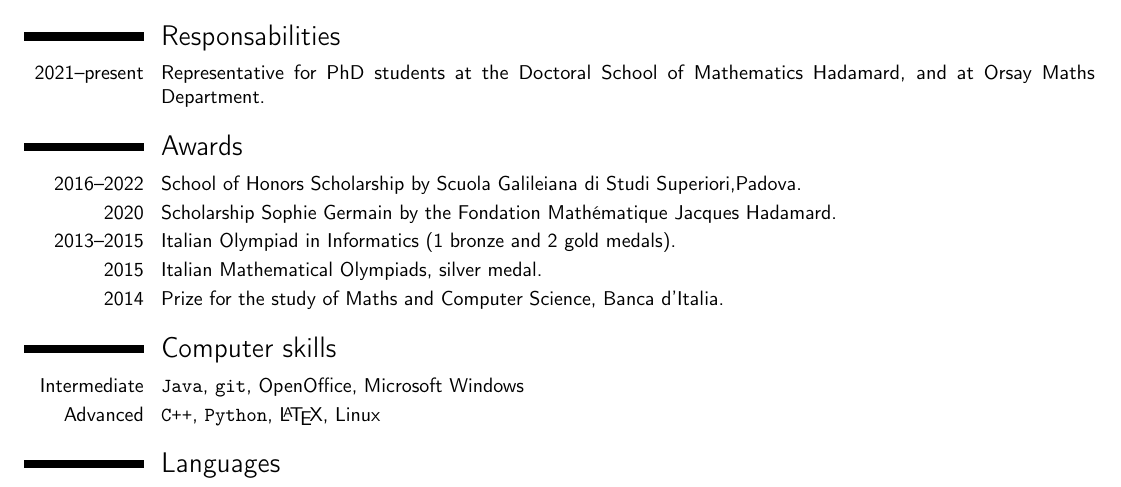
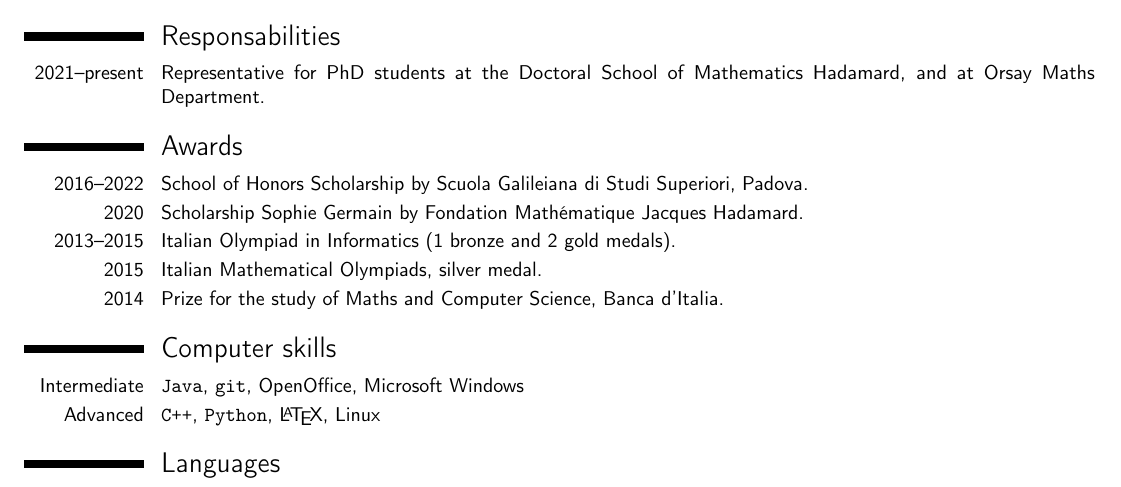
Before and after one commit to carlobuccisano/Curriculum-Vitae, a LaTeX CV (short_cv.tex): part of the page, cut so that both start at the same text. Compiled offline with pdfLaTeX.

Commit message:
Corrected formatting in Awards

```diff
--- a/short_cv.tex
+++ b/short_cv.tex
@@ -108,8 +108,8 @@
 %	AWARDS SECTION
 %----------------------------------------------------------------------------------------
 \section{Awards}
-\cvitem{2016--2022}{School of Honors Scholarship by Scuola Galileiana di Studi Superiori,Padova.}
-\cvitem{2020}{Scholarship Sophie Germain by the Fondation Mathématique Jacques Hadamard.}
+\cvitem{2016--2022}{School of Honors Scholarship by Scuola Galileiana di Studi Superiori, Padova.}
+\cvitem{2020}{Scholarship Sophie Germain by Fondation Mathématique Jacques Hadamard.}
 \cvitem{2013--2015}{Italian Olympiad in Informatics (1 bronze and 2 gold medals). }
 \cvitem{2015}{Italian Mathematical Olympiads, silver medal.}
 \cvitem{2014}{Prize for the study of Maths and Computer Science, Banca d'Italia.}
```
Also changed, not shown: short_cv.pdf.
